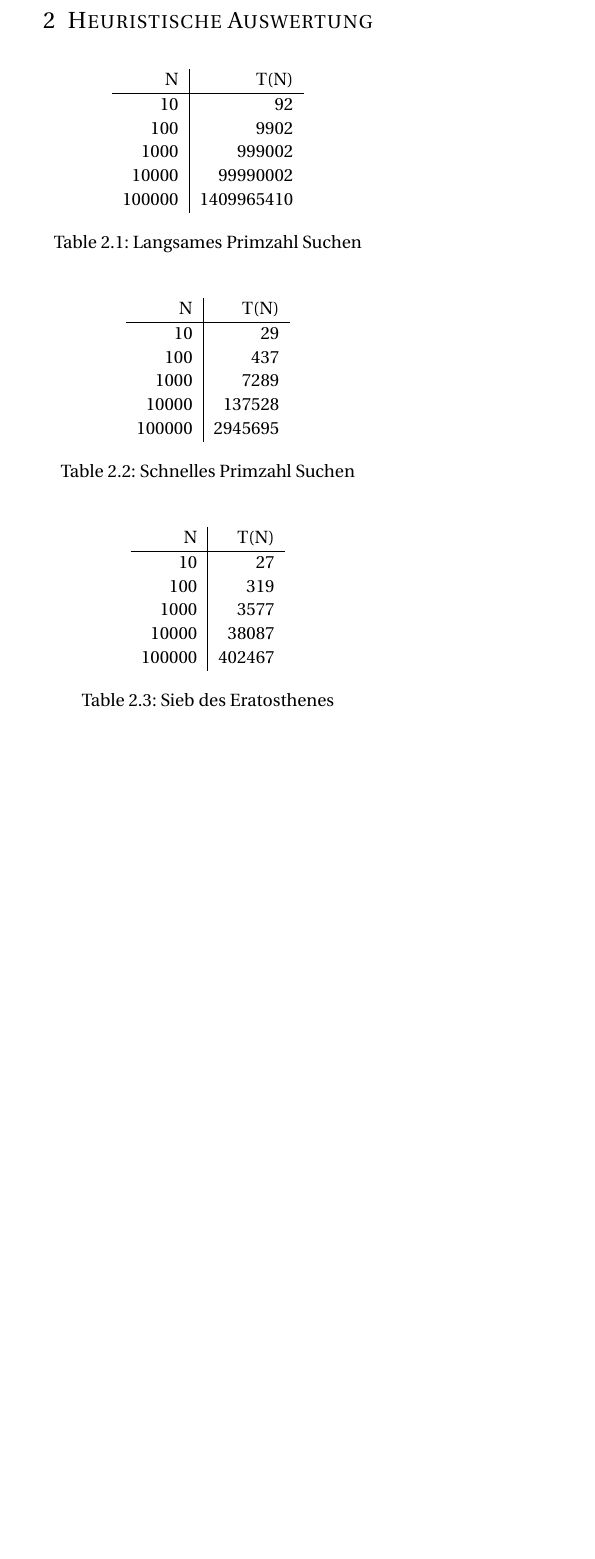
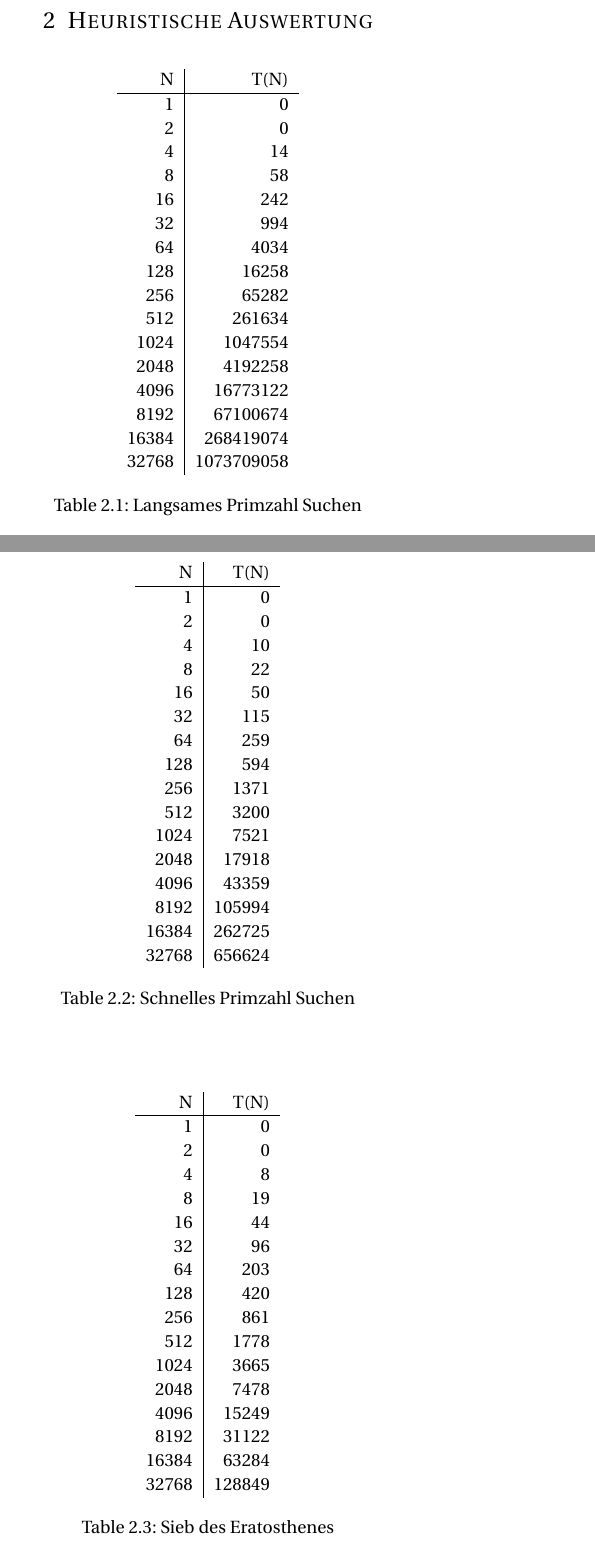
Before and after one commit to SS17BTI3ADG1T4/BTI3AD_A2, a LaTeX document (doc/src/main.tex): part of page 2 of 2 before the commit and two parts of pages 2 and 3 of 4 after it, the two joined at a grey line, cut so that both start at the same text, the shorter picture padded with empty space. Compiled offline with pdfLaTeX.

Commit message:
updated to new table values

```diff
--- a/doc/src/main.tex
+++ b/doc/src/main.tex
@@ -82,11 +82,22 @@ Auswertung der Implementierungen.
   \begin{tabular}{ r | r }
     N & T(N) \\
     \hline
-    10 & 92 \\
-  	100 & 9902 \\
-  	1000 & 999002 \\
-  	10000 & 99990002 \\
-  	100000 & 1409965410 \\
+    1 & 0 \\
+    2 & 0 \\
+    4 & 14 \\
+    8 & 58 \\
+    16 & 242 \\
+    32 & 994 \\
+    64 & 4034 \\
+    128 & 16258 \\
+    256 & 65282 \\
+    512 & 261634 \\
+    1024 & 1047554 \\
+    2048 & 4192258 \\
+    4096 & 16773122 \\
+    8192 & 67100674 \\
+    16384 & 268419074 \\
+    32768 & 1073709058 \\
   \end{tabular}
   \caption{Langsames Primzahl Suchen}
   \label{table:1}
@@ -97,11 +108,22 @@ Auswertung der Implementierungen.
   \begin{tabular}{ r | r }
     N & T(N) \\
     \hline
-    10 & 29 \\
-  	100 & 437 \\
-  	1000 & 7289 \\
-  	10000 & 137528 \\
-  	100000 & 2945695 \\
+    1 & 0 \\
+    2 & 0 \\
+    4 & 10 \\
+    8 & 22 \\
+    16 & 50 \\
+    32 & 115 \\
+    64 & 259 \\
+    128 & 594 \\
+    256 & 1371 \\
+    512 & 3200 \\
+    1024 & 7521 \\
+    2048 & 17918 \\
+    4096 & 43359 \\
+    8192 & 105994 \\
+    16384 & 262725 \\
+    32768 & 656624 \\
   \end{tabular}
   \caption{Schnelles Primzahl Suchen}
   \label{table:2}
@@ -112,11 +134,22 @@ Auswertung der Implementierungen.
   \begin{tabular}{ r | r }
     N & T(N) \\
     \hline
-    10 & 27 \\
-  	100 & 319 \\
-  	1000 & 3577 \\
-  	10000 & 38087 \\
-  	100000 & 402467 \\
+    1 & 0 \\
+    2 & 0 \\
+    4 & 8 \\
+    8 & 19 \\
+    16 & 44 \\
+    32 & 96 \\
+    64 & 203 \\
+    128 & 420 \\
+    256 & 861 \\
+    512 & 1778 \\
+    1024 & 3665 \\
+    2048 & 7478 \\
+    4096 & 15249 \\
+    8192 & 31122 \\
+    16384 & 63284 \\
+    32768 & 128849 \\
   \end{tabular}
   \caption{Sieb des Eratosthenes}
   \label{table:3}
@@ -126,2 +179,4 @@ Auswertung der Implementierungen.
+  \label{table:4}
+\end{table}
 
 \end{document}
```
Also changed, not shown: doc/src/main.tex (26 more changed lines).
